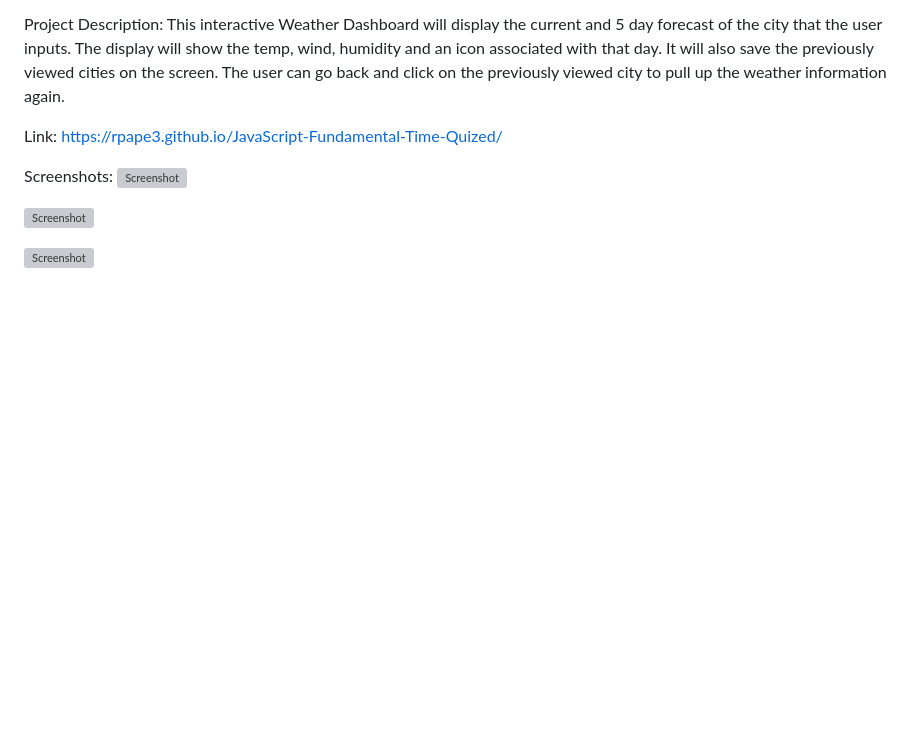
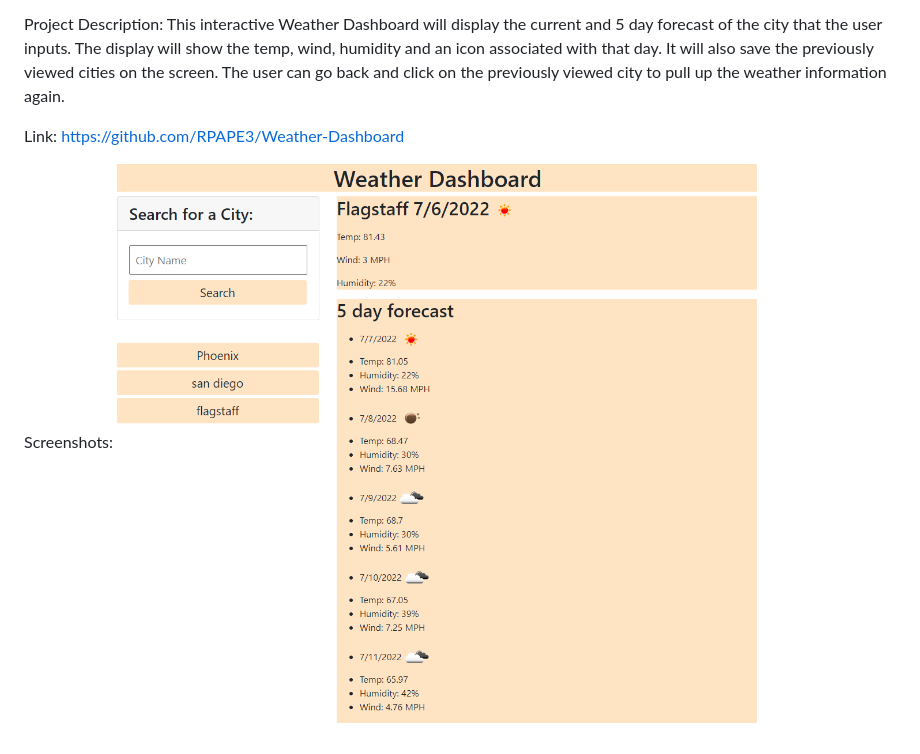
Before and after one commit to RPAPE3/Weather-Dashboard, a Markdown page: README.md, the part around the change. Drawn GitHub-style; pictures changed too: assets/images/Weather Dashboard Screenshot.png (added); blank space fills up the shorter version; grey boxes are pictures that could not be loaded.

```diff
--- a/README.md
+++ b/README.md
@@ -2,11 +2,7 @@ Project Title: Weather Dashboard
 
 Project Description: This interactive Weather Dashboard will display the current and 5 day forecast of the city that the user inputs. The display will show the temp, wind, humidity and an icon associated with that day. It will also save the previously viewed cities on the screen. The user can go back and click on the previously viewed city to pull up the weather information again.
 
- Link: https://rpape3.github.io/JavaScript-Fundamental-Time-Quized/
+ Link: https://github.com/RPAPE3/Weather-Dashboard
 
 Screenshots:
-![Screenshot](./resources/Images/Screen%20One.png)
-
-![Screenshot](./resources/Images/Screen%20Two.png)
-
-![Screenshot](./resources/Images/Screen%20Three.png)
+![Screenshot](./assets/images/Weather%20Dashboard%20Screenshot.png)
```
